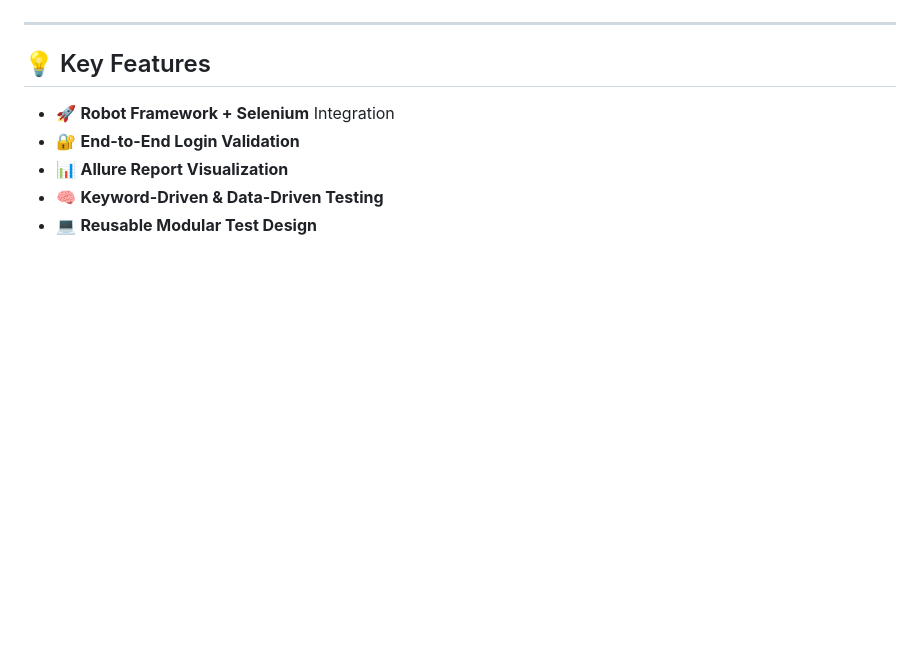
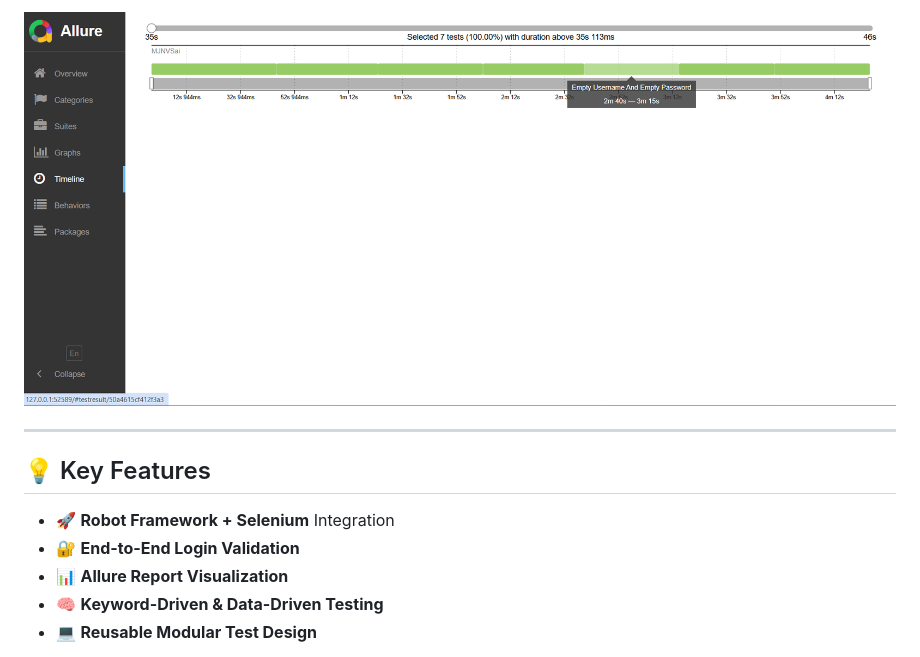
Before and after one commit to MJNVSai/OrangeHRM_Login_Robot_Framework_Testing, a Markdown page: README.md, the part around one of its changes. Drawn GitHub-style; blank space fills up the shorter version.

```diff
--- a/README.md
+++ b/README.md
@@ -183,3 +197,5 @@ allure open ./allure-report
+![Allure_4](./Allure_Pic4.png)
+
 ---
 
 ## 💡 Key Features
```
Also changed, not shown: other parts of README.md (+14 -0 lines).
